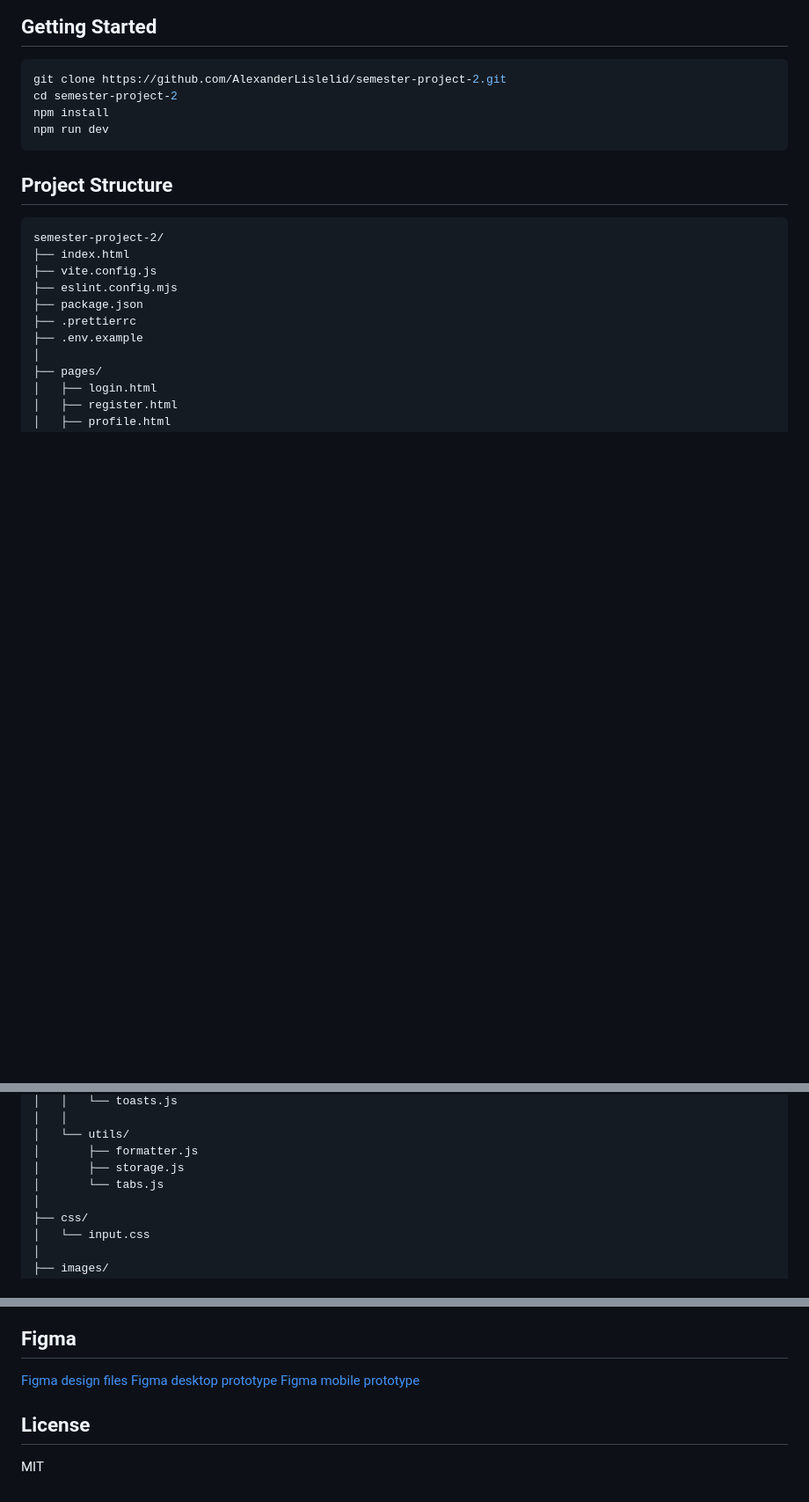
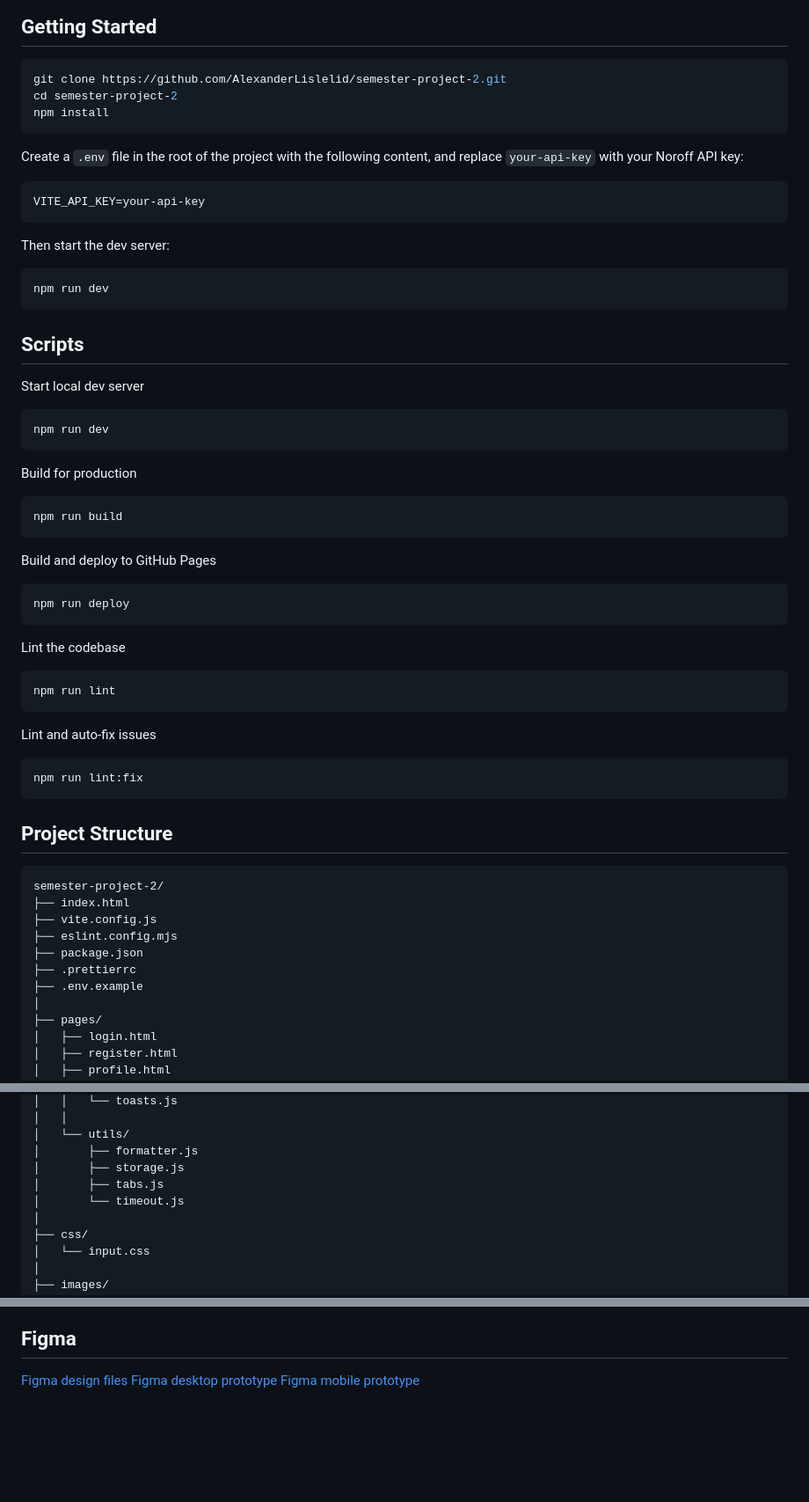
Before and after one commit to AlexanderLislelid/semester-project-2, a Markdown page: README.md, 3 parts joined by grey strips. Shown at 88% size. Rendered like a GitHub page; blank space fills up the shorter version.

Commit message:
update readme with available scripts and updated project structure

````diff
--- a/README.md
+++ b/README.md
@@ -32,7 +32,50 @@ Click this link for a live demo [Live Demo](https://alexanderlislelid.github.io/
 git clone https://github.com/AlexanderLislelid/semester-project-2.git
 cd semester-project-2
 npm install
+```
+
+Create a `.env` file in the root of the project with the following content, and replace `your-api-key` with your Noroff API key:
+
+```env
+VITE_API_KEY=your-api-key
+```
+
+Then start the dev server:
+
+```bash
 npm run dev
+```
+
+## Scripts
+
+Start local dev server
+
+```bash
+npm run dev
+```
+
+Build for production
+
+```bash
+npm run build
+```
+
+Build and deploy to GitHub Pages
+
+```bash
+npm run deploy
+```
+
+Lint the codebase
+
+```bash
+npm run lint
+```
+
+Lint and auto-fix issues
+
+```bash
+npm run lint:fix
 ```
 
 ## Project Structure
@@ -81,7 +124,8 @@ semester-project-2/
 │   └── utils/
 │       ├── formatter.js
 │       ├── storage.js
-│       └── tabs.js
+│       ├── tabs.js
+│       └── timeout.js
 │
 ├── css/
 │   └── input.css
@@ -109,7 +153,3 @@ Uses the [Noroff Auction API](https://docs.noroff.dev/docs/v2/auction-house/list
 [Figma design files](https://www.figma.com/design/FenRtXGZdgtGz5zPXx3y8X/Auction-House-Semester-Project?node-id=1-10&t=aaLcCzIKLRJXSLL5-1)
 [Figma desktop prototype](https://www.figma.com/proto/FenRtXGZdgtGz5zPXx3y8X/Auction-House-Semester-Project?node-id=1-3&t=aaLcCzIKLRJXSLL5-1)
 [Figma mobile prototype](https://www.figma.com/proto/FenRtXGZdgtGz5zPXx3y8X/Auction-House-Semester-Project?node-id=1-10&t=aaLcCzIKLRJXSLL5-1)
-
-## License
-
-MIT
````
